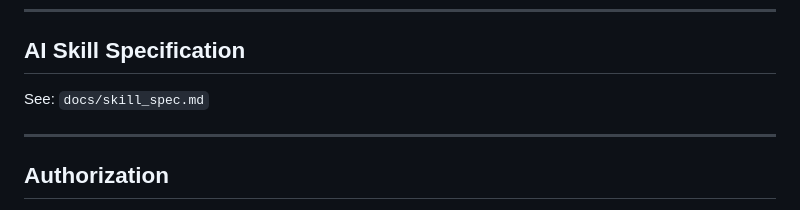
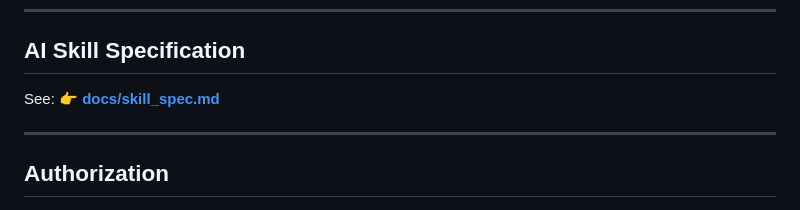
Before and after one commit to zkeviny/MGC-Blackbox, a Markdown page: README.md, the part around the change. Rendered like a GitHub page.

```diff
--- a/README.md
+++ b/README.md
@@ -209,7 +209,8 @@ External scripts can fetch encrypted items at runtime.
 
 ## **AI Skill Specification**
 
-See: `docs/skill_spec.md`
+See:
+👉 **[docs/skill_spec.md](docs/skill_spec.md)**
 
 ---
 
```
